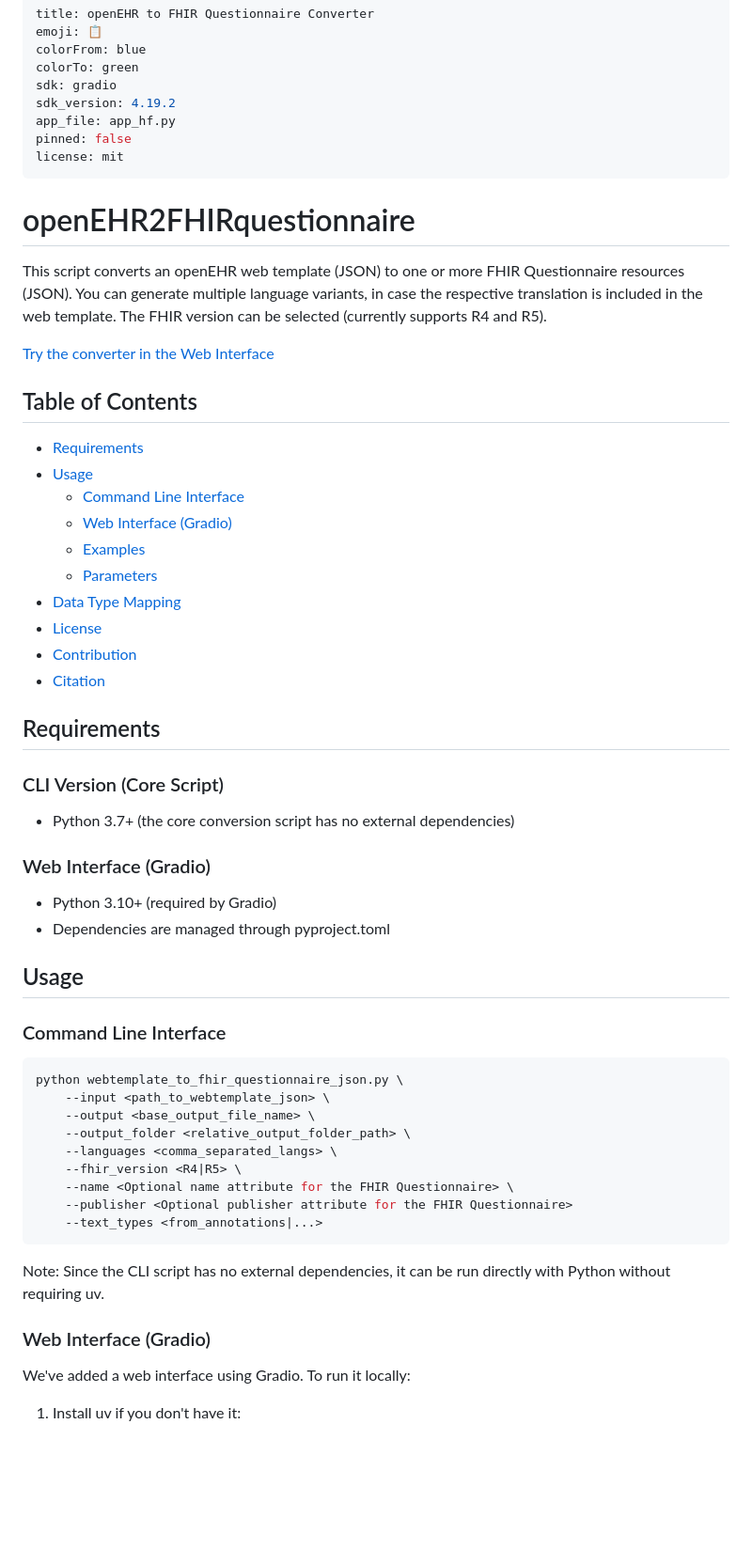
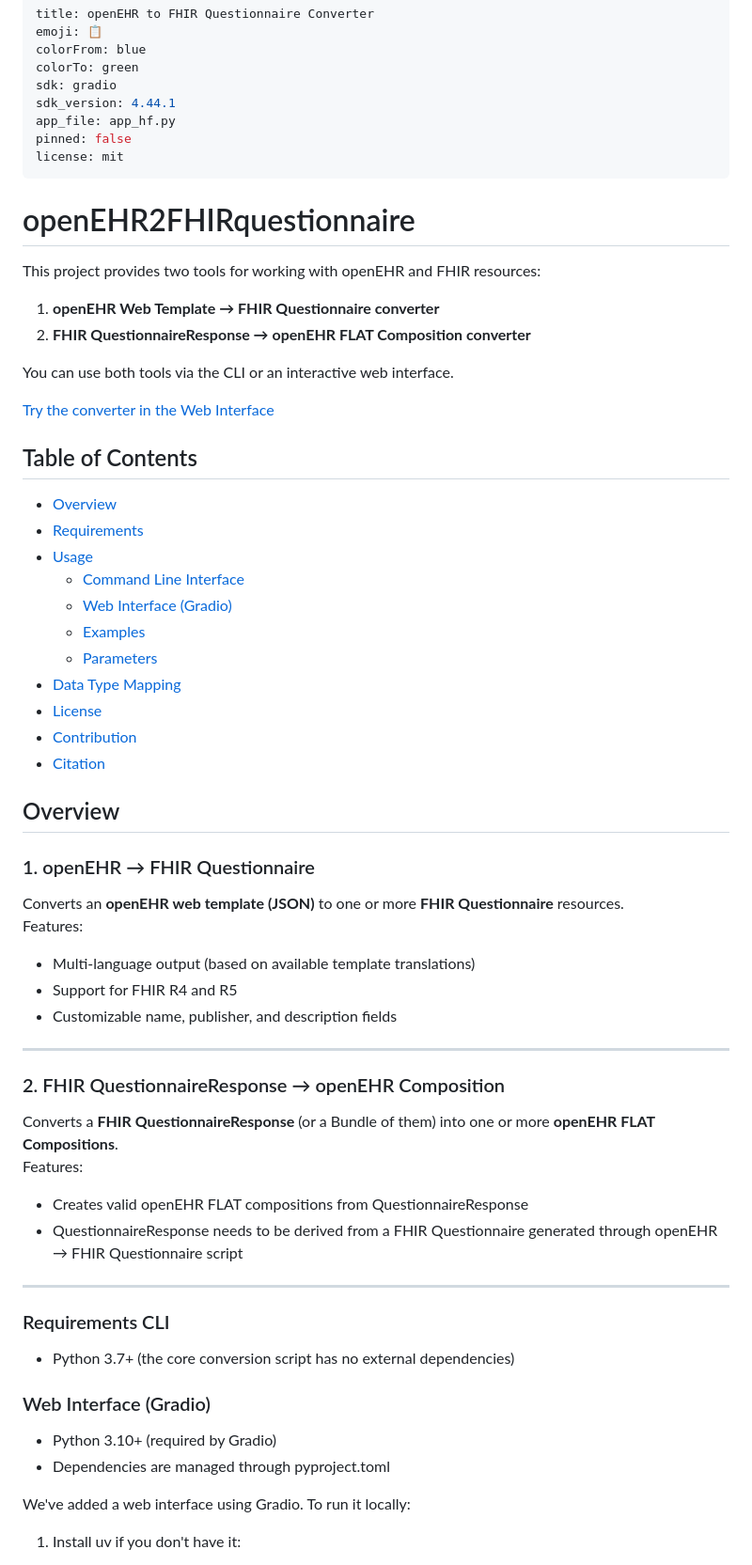
Before and after one commit to cistec-com/openEHR2FHIRquestionnaire, a Markdown page: README.md, the part around one of its changes. Shown at 94% size. Drawn GitHub-style; blank space fills up the shorter version.

Commit message:
add response to composition script details

````diff
--- a/README.md
+++ b/README.md
@@ -4,7 +4,7 @@ emoji: 📋
 colorFrom: blue
 colorTo: green
 sdk: gradio
-sdk_version: 4.19.2
+sdk_version: 4.44.1
 app_file: app_hf.py
 pinned: false
 license: mit
@@ -12,13 +12,18 @@ license: mit
 
 # openEHR2FHIRquestionnaire
 
-This script converts an openEHR web template (JSON) to one or more FHIR Questionnaire resources (JSON).
-You can generate multiple language variants, in case the respective translation is included in the web template. The FHIR version can be selected (currently supports R4 and R5).
+This project provides two tools for working with openEHR and FHIR resources:
+
+1. **openEHR Web Template → FHIR Questionnaire converter**
+2. **FHIR QuestionnaireResponse → openEHR FLAT Composition converter**
+
+You can use both tools via the CLI or an interactive web interface.
 
 [Try the converter in the Web Interface](https://huggingface.co/spaces/cistec/openEHR2FHIRquestionnaire)
 
 ## Table of Contents
 
+* [Overview](#overview)
 * [Requirements](#requirements)
 * [Usage](#usage)
   + [Command Line Interface](#command-line-interface)
@@ -30,9 +35,28 @@ You can generate multiple language variants, in case the respective translation
 * [Contribution](#contribution)
 * [Citation](#citation)
 
-## Requirements
+## Overview
 
-### CLI Version (Core Script)
+### 1. openEHR → FHIR Questionnaire
+
+Converts an **openEHR web template (JSON)** to one or more **FHIR Questionnaire** resources.
+Features:
+- Multi-language output (based on available template translations)
+- Support for FHIR R4 and R5
+- Customizable name, publisher, and description fields
+
+---
+
+### 2. FHIR QuestionnaireResponse → openEHR Composition
+
+Converts a **FHIR QuestionnaireResponse** (or a Bundle of them) into one or more **openEHR FLAT Compositions**.
+Features:
+- Creates valid openEHR FLAT compositions from QuestionnaireResponse
+- QuestionnaireResponse needs to be derived from a FHIR Questionnaire generated through openEHR → FHIR Questionnaire script
+
+---
+
+### Requirements CLI
 
 * Python 3.7+ (the core conversion script has no external dependencies)
 
@@ -40,26 +64,6 @@ You can generate multiple language variants, in case the respective translation
 
 * Python 3.10+ (required by Gradio)
 * Dependencies are managed through pyproject.toml
-
-## Usage
-
-### Command Line Interface
-
-```bash
-python webtemplate_to_fhir_questionnaire_json.py \
-    --input <path_to_webtemplate_json> \
-    --output <base_output_file_name> \
-    --output_folder <relative_output_folder_path> \
-    --languages <comma_separated_langs> \
-    --fhir_version <R4|R5> \
-    --name <Optional name attribute for the FHIR Questionnaire> \
-    --publisher <Optional publisher attribute for the FHIR Questionnaire>
-    --text_types <from_annotations|...>
-```
-
-Note: Since the CLI script has no external dependencies, it can be run directly with Python without requiring uv.
-
-### Web Interface (Gradio)
 
 We've added a web interface using Gradio. To run it locally:
 
````
Also changed, not shown: other parts of README.md (+50 -2 lines).
